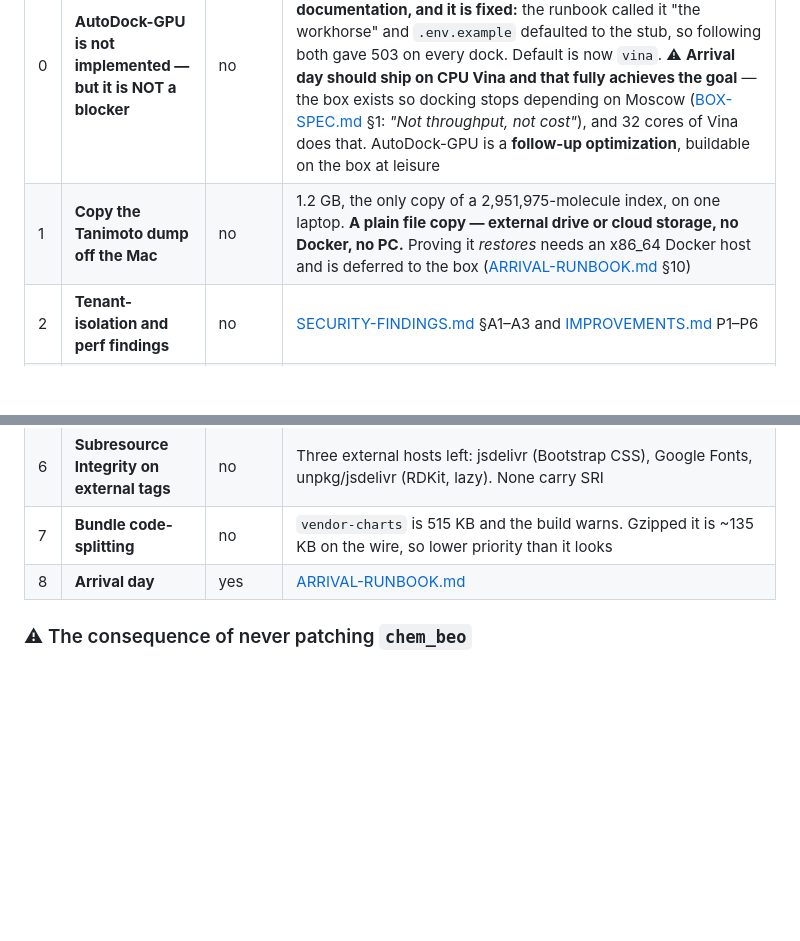
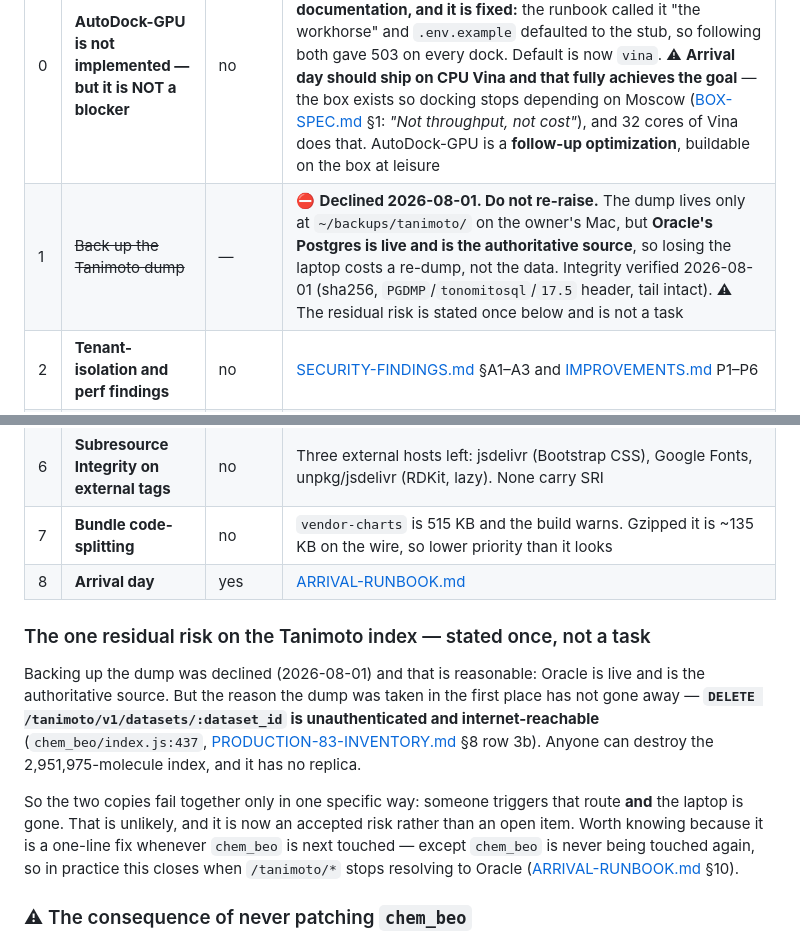
Before and after one commit to kobimic887/medsaas, a Markdown page: docs/NEXT-SESSION.md, 2 parts joined by grey strips. GitHub-like rendering; blank space fills up the shorter version.

```diff
--- a/docs/NEXT-SESSION.md
+++ b/docs/NEXT-SESSION.md
@@ -123,13 +123,27 @@ about it.
 | # | Work | Needs the box? | Notes |
 |---|---|---|---|
 | 0 | **AutoDock-GPU is not implemented — but it is NOT a blocker** | no | `engines/autodock_gpu.py` raises `DockingUnavailable` unconditionally and a test asserts the 503. **The bug was the documentation, and it is fixed:** the runbook called it "the workhorse" and `.env.example` defaulted to the stub, so following both gave 503 on every dock. Default is now `vina`. ⚠ **Arrival day should ship on CPU Vina and that fully achieves the goal** — the box exists so docking stops depending on Moscow ([BOX-SPEC.md](./BOX-SPEC.md) §1: *"Not throughput, not cost"*), and 32 cores of Vina does that. AutoDock-GPU is a **follow-up optimization**, buildable on the box at leisure |
-| 1 | **Copy the Tanimoto dump off the Mac** | no | 1.2 GB, the only copy of a 2,951,975-molecule index, on one laptop. **A plain file copy — external drive or cloud storage, no Docker, no PC.** Proving it *restores* needs an x86_64 Docker host and is deferred to the box ([ARRIVAL-RUNBOOK.md](./ARRIVAL-RUNBOOK.md) §10) |
+| 1 | ~~Back up the Tanimoto dump~~ | — | ⛔ **Declined 2026-08-01. Do not re-raise.** The dump lives only at `~/backups/tanimoto/` on the owner's Mac, but **Oracle's Postgres is live and is the authoritative source**, so losing the laptop costs a re-dump, not the data. Integrity verified 2026-08-01 (sha256, `PGDMP`/`tonomitosql`/`17.5` header, tail intact). ⚠ The residual risk is stated once below and is not a task |
 | 2 | **Tenant-isolation and perf findings** | no | [SECURITY-FINDINGS.md](./SECURITY-FINDINGS.md) §A1–A3 and [IMPROVEMENTS.md](./IMPROVEMENTS.md) P1–P6 |
 | 4 | **Stripe webhook registration** | no | Register `https://app.pyxis-discovery.com/stripe/webhook`, put the signing secret in `STRIPE_WEBHOOK_SECRET`. Run `stripe webhook_endpoints list` first — do not create a duplicate. Until then real purchases grant no credits |
 | 5 | ~~`chem_beo` hardening patch~~ | — | ⛔ **SETTLED 2026-08-01: it will never be applied.** Owner's decision — `chem_beo` is going away at the port swap, so patching it is work on a component with a known end date. **Do not re-raise this.** See the exposure note below, which does not go away with the decision |
 | 6 | **Subresource Integrity on external tags** | no | Three external hosts left: jsdelivr (Bootstrap CSS), Google Fonts, unpkg/jsdelivr (RDKit, lazy). None carry SRI |
 | 7 | **Bundle code-splitting** | no | `vendor-charts` is 515 KB and the build warns. Gzipped it is ~135 KB on the wire, so lower priority than it looks |
 | 8 | **Arrival day** | yes | [ARRIVAL-RUNBOOK.md](./ARRIVAL-RUNBOOK.md) |
+
+### The one residual risk on the Tanimoto index — stated once, not a task
+
+Backing up the dump was declined (2026-08-01) and that is reasonable: Oracle is live and is the
+authoritative source. But the reason the dump was taken in the first place has not gone away —
+**`DELETE /tanimoto/v1/datasets/:dataset_id` is unauthenticated and internet-reachable**
+(`chem_beo/index.js:437`, [PRODUCTION-83-INVENTORY.md](./PRODUCTION-83-INVENTORY.md) §8 row 3b).
+Anyone can destroy the 2,951,975-molecule index, and it has no replica.
+
+So the two copies fail together only in one specific way: someone triggers that route **and**
+the laptop is gone. That is unlikely, and it is now an accepted risk rather than an open item.
+Worth knowing because it is a one-line fix whenever `chem_beo` is next touched — except
+`chem_beo` is never being touched again, so in practice this closes when `/tanimoto/*` stops
+resolving to Oracle ([ARRIVAL-RUNBOOK.md](./ARRIVAL-RUNBOOK.md) §10).
 
 ### ⚠ The consequence of never patching `chem_beo`
 
```
Also changed, not shown: docs/ARRIVAL-RUNBOOK.md (+3 -3 lines), docs/README.md (+2 -2 lines).
